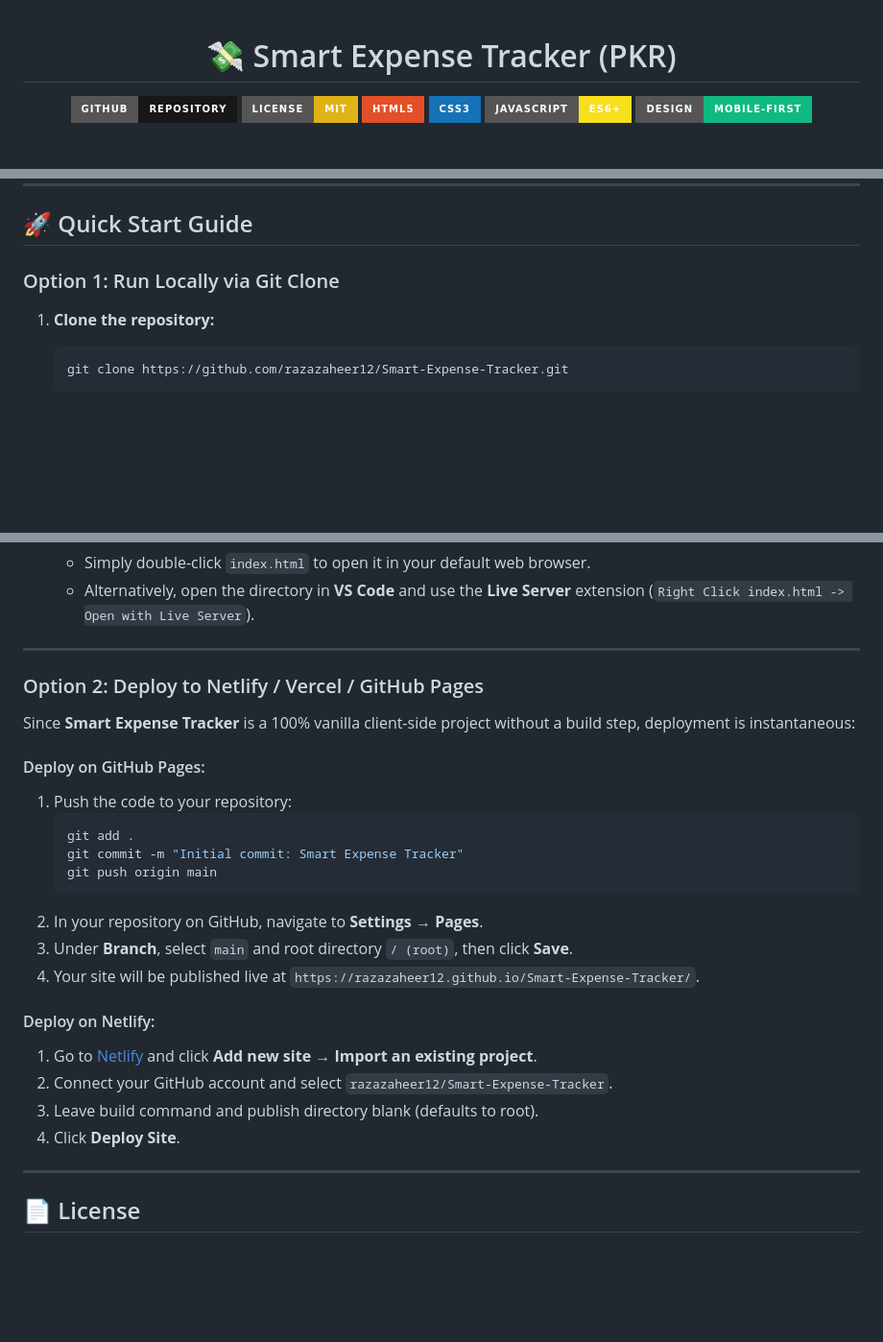
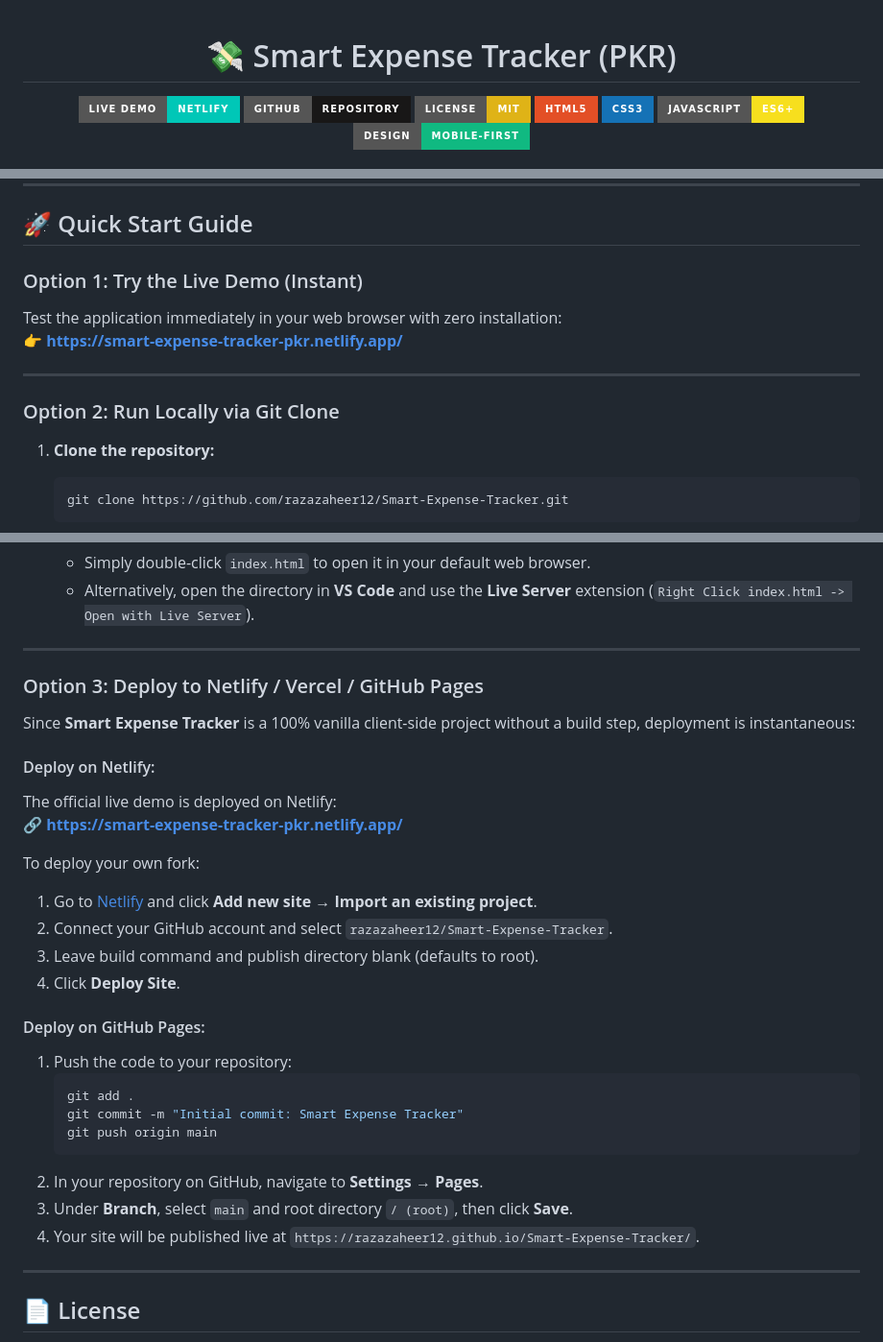
Before and after one commit to razazaheer12/Smart-Expense-Tracker, a Markdown page: README.md, 3 parts joined by grey strips. Shown at 96% size. GitHub-like rendering; badges without logos; blank space fills up the shorter version.

Commit message:
Enhance README with live demo and deployment options
Updated README to include live demo link and restructured deployment instructions.

````diff
--- a/README.md
+++ b/README.md
@@ -2,6 +2,7 @@
 
 # 💸 Smart Expense Tracker (PKR)
 
+[![Live Demo](https://img.shields.io/badge/Live_Demo-Netlify-00C7B7?style=for-the-badge&logo=netlify&logoColor=white)](https://smart-expense-tracker-pkr.netlify.app/)
 [![GitHub Repo](https://img.shields.io/badge/GitHub-Repository-181717?style=for-the-badge&logo=github&logoColor=white)](https://github.com/razazaheer12/Smart-Expense-Tracker)
 [![License: MIT](https://img.shields.io/badge/License-MIT-yellow.svg?style=for-the-badge)](https://opensource.org/licenses/MIT)
 [![HTML5](https://img.shields.io/badge/HTML5-E34F26?style=for-the-badge&logo=html5&logoColor=white)](https://developer.mozilla.org/en-US/docs/Web/HTML)
@@ -81,7 +82,14 @@ Smart-Expense-Tracker/
 
 ## 🚀 Quick Start Guide
 
-### Option 1: Run Locally via Git Clone
+### Option 1: Try the Live Demo (Instant)
+
+Test the application immediately in your web browser with zero installation:
+👉 **[https://smart-expense-tracker-pkr.netlify.app/](https://smart-expense-tracker-pkr.netlify.app/)**
+
+---
+
+### Option 2: Run Locally via Git Clone
 
 1. **Clone the repository:**
    ```bash
@@ -99,9 +107,19 @@ Smart-Expense-Tracker/
 
 ---
 
-### Option 2: Deploy to Netlify / Vercel / GitHub Pages
+### Option 3: Deploy to Netlify / Vercel / GitHub Pages
 
 Since **Smart Expense Tracker** is a 100% vanilla client-side project without a build step, deployment is instantaneous:
+
+#### Deploy on Netlify:
+The official live demo is deployed on Netlify:
+🔗 **[https://smart-expense-tracker-pkr.netlify.app/](https://smart-expense-tracker-pkr.netlify.app/)**
+
+To deploy your own fork:
+1. Go to [Netlify](https://www.netlify.com/) and click **Add new site** &rarr; **Import an existing project**.
+2. Connect your GitHub account and select `razazaheer12/Smart-Expense-Tracker`.
+3. Leave build command and publish directory blank (defaults to root).
+4. Click **Deploy Site**.
 
 #### Deploy on GitHub Pages:
 1. Push the code to your repository:
@@ -114,12 +132,6 @@ Since **Smart Expense Tracker** is a 100% vanilla client-side project without a
 3. Under **Branch**, select `main` and root directory `/ (root)`, then click **Save**.
 4. Your site will be published live at `https://razazaheer12.github.io/Smart-Expense-Tracker/`.
 
-#### Deploy on Netlify:
-1. Go to [Netlify](https://www.netlify.com/) and click **Add new site** &rarr; **Import an existing project**.
-2. Connect your GitHub account and select `razazaheer12/Smart-Expense-Tracker`.
-3. Leave build command and publish directory blank (defaults to root).
-4. Click **Deploy Site**.
-
 ---
 
 ## 📄 License
````
Also changed, not shown: other parts of README.md (+1 -1 lines).
